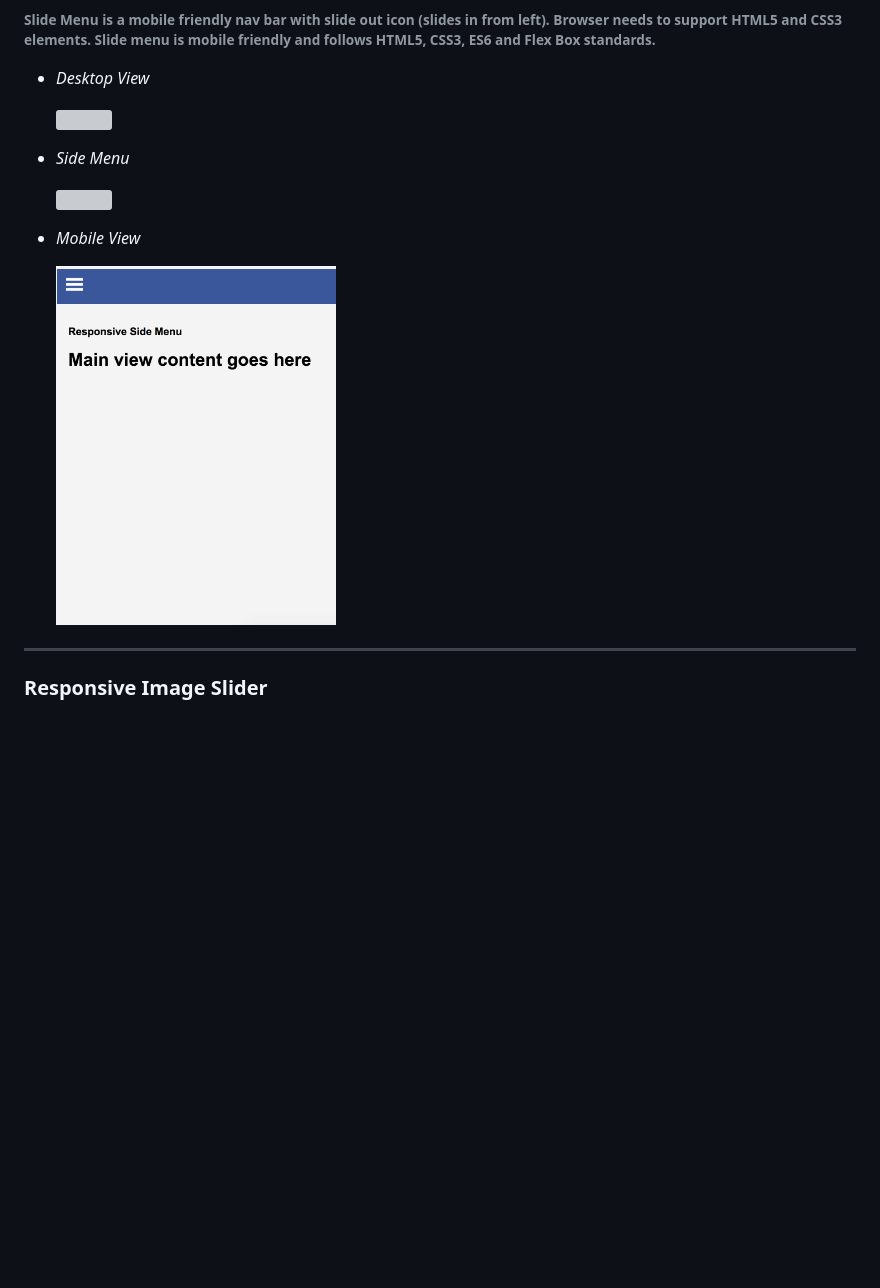
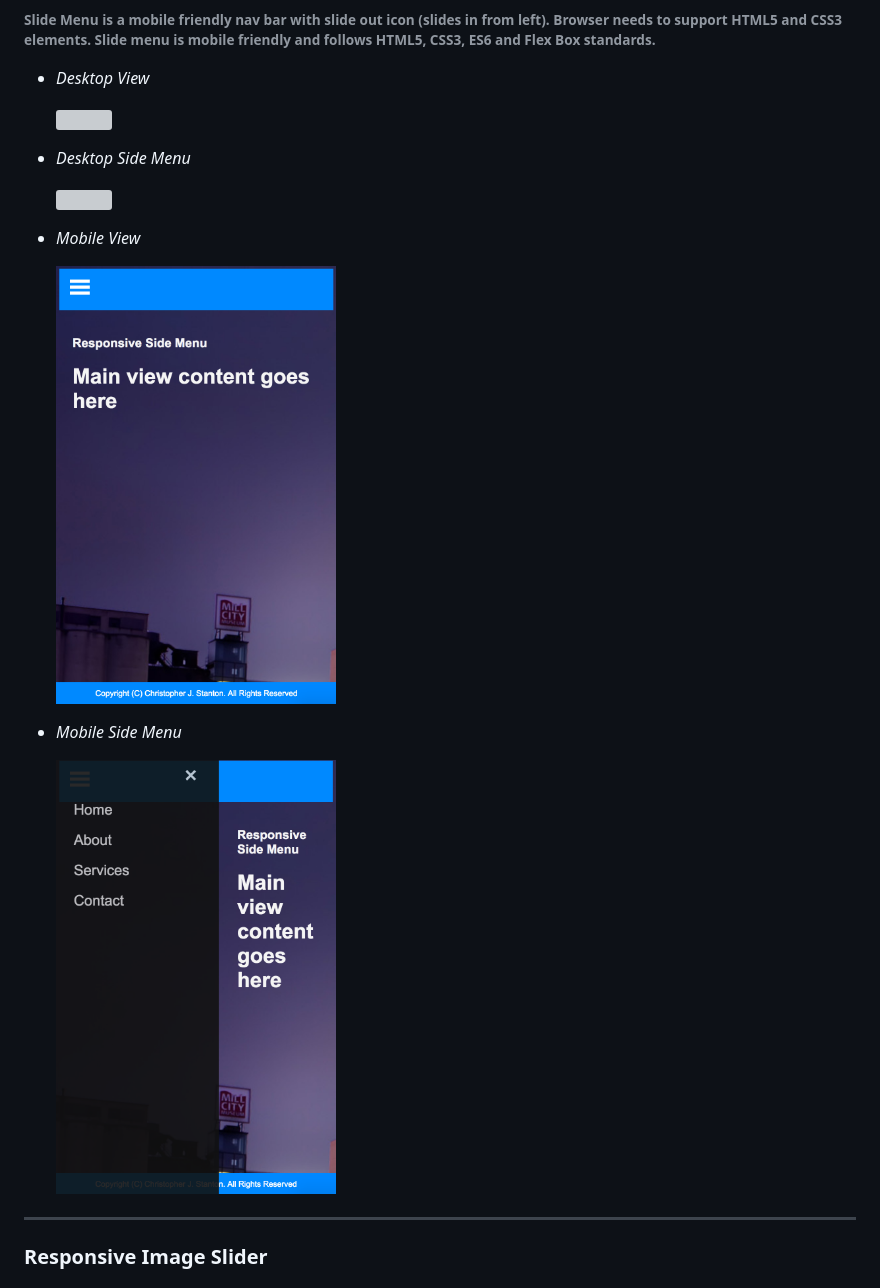
Before and after one commit to chris-stanton/BOILERPLATE-vanilla-animations, a Markdown page: README.md, the part around the change. GitHub-like rendering; pictures changed too: master/images/slide-menu/slidemenu-mobile.png, master/images/slide-menu/slidemenu-mobilemenu.png (added); blank space fills up the shorter version; grey boxes are pictures that could not be loaded.

Commit message:
new screen shots for side menu and update side menu and master readme.md

```diff
--- a/README.md
+++ b/README.md
@@ -25,13 +25,17 @@
 
   <img src="./master/images/slide-menu/slidemenu-desktop.png" width="49%">
 
-- *Side Menu*
+- *Desktop Side Menu*
 
   <img src="./master/images/slide-menu/slidemenu-sidemenu.png" width="50%">
 
 - *Mobile View*
 
   <img src="./master/images/slide-menu/slidemenu-mobile.png" width="35%">
+
+- *Mobile Side Menu*
+
+  <img src="./master/images/slide-menu/slidemenu-mobilemenu.png" width="35%">
 
 <!-- ###### *Working code can be viewed on Heroku here:* [Slide Menu](https://vanilla-animations.herokuapp.com/slidemenu/index.html) -->
 
```
Also changed, not shown: 2 other files.
